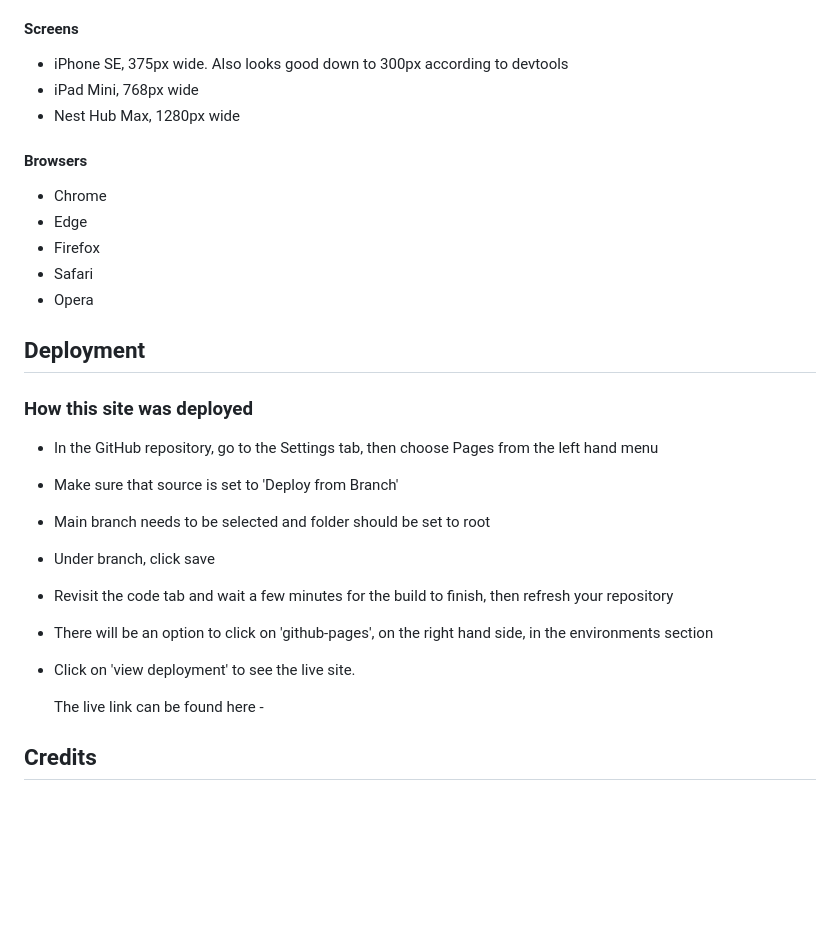
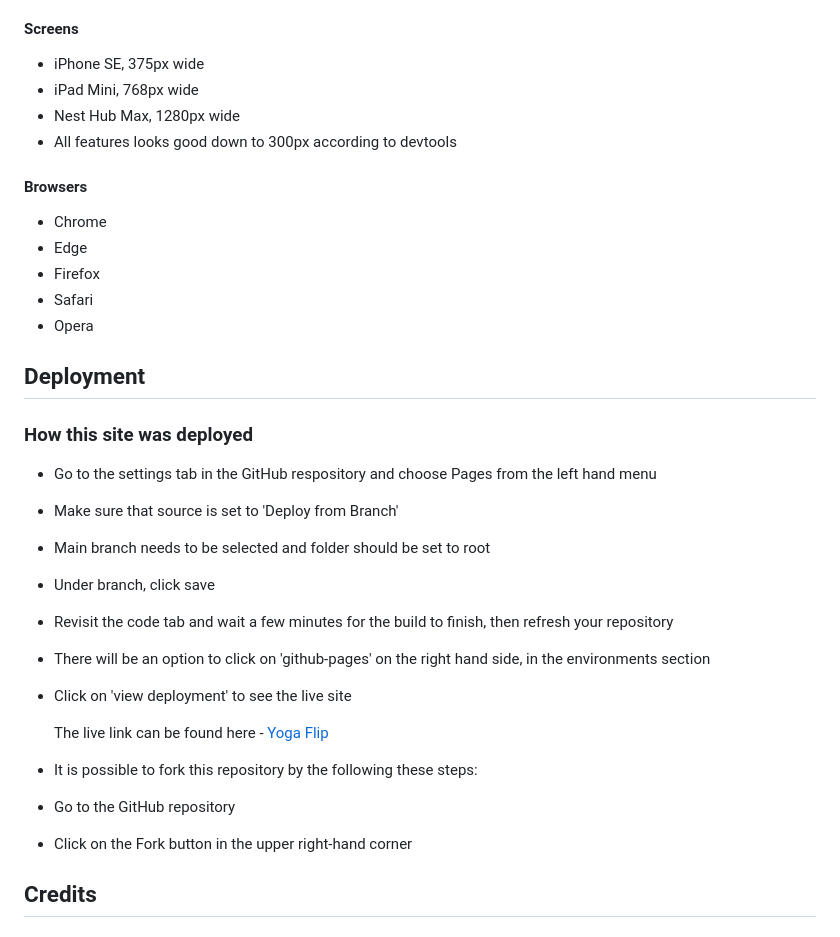
Before and after one commit to KSDunne/yoga_flip, a Markdown page: README.md, the part around the change. GitHub-like rendering; blank space fills up the shorter version.

Commit message:
Edit the deployment section of the README and add a how to fork paragraph

```diff
--- a/README.md
+++ b/README.md
@@ -405,9 +405,10 @@ The structure of the grid part of the game stayed the same from the inception of
 
 #### Screens
 
-- iPhone SE, 375px wide. Also looks good down to 300px according to devtools
+- iPhone SE, 375px wide
 - iPad Mini, 768px wide
 - Nest Hub Max, 1280px wide
+- All features looks good down to 300px according to devtools
 
 #### Browsers
 
@@ -421,15 +422,20 @@ The structure of the grid part of the game stayed the same from the inception of
 
 ### How this site was deployed
 
-- In the GitHub repository, go to the Settings tab, then choose Pages from the left hand menu
+- Go to the settings tab in the GitHub respository and choose Pages from the left hand menu
 - Make sure that source is set to 'Deploy from Branch'
 - Main branch needs to be selected and folder should be set to root
 - Under branch, click save
 - Revisit the code tab and wait a few minutes for the build to finish, then refresh your repository
-- There will be an option to click on 'github-pages', on the right hand side, in the environments section
-- Click on 'view deployment' to see the live site.
+- There will be an option to click on 'github-pages' on the right hand side, in the environments section
+- Click on 'view deployment' to see the live site
 
-  The live link can be found here -
+  The live link can be found here - [Yoga Flip](https://ksdunne.github.io/yoga_flip/)
+
+- It is possible to fork this repository by the following these steps:
+
+- Go to the GitHub repository
+- Click on the Fork button in the upper right-hand corner
 
 ## Credits
 
```
